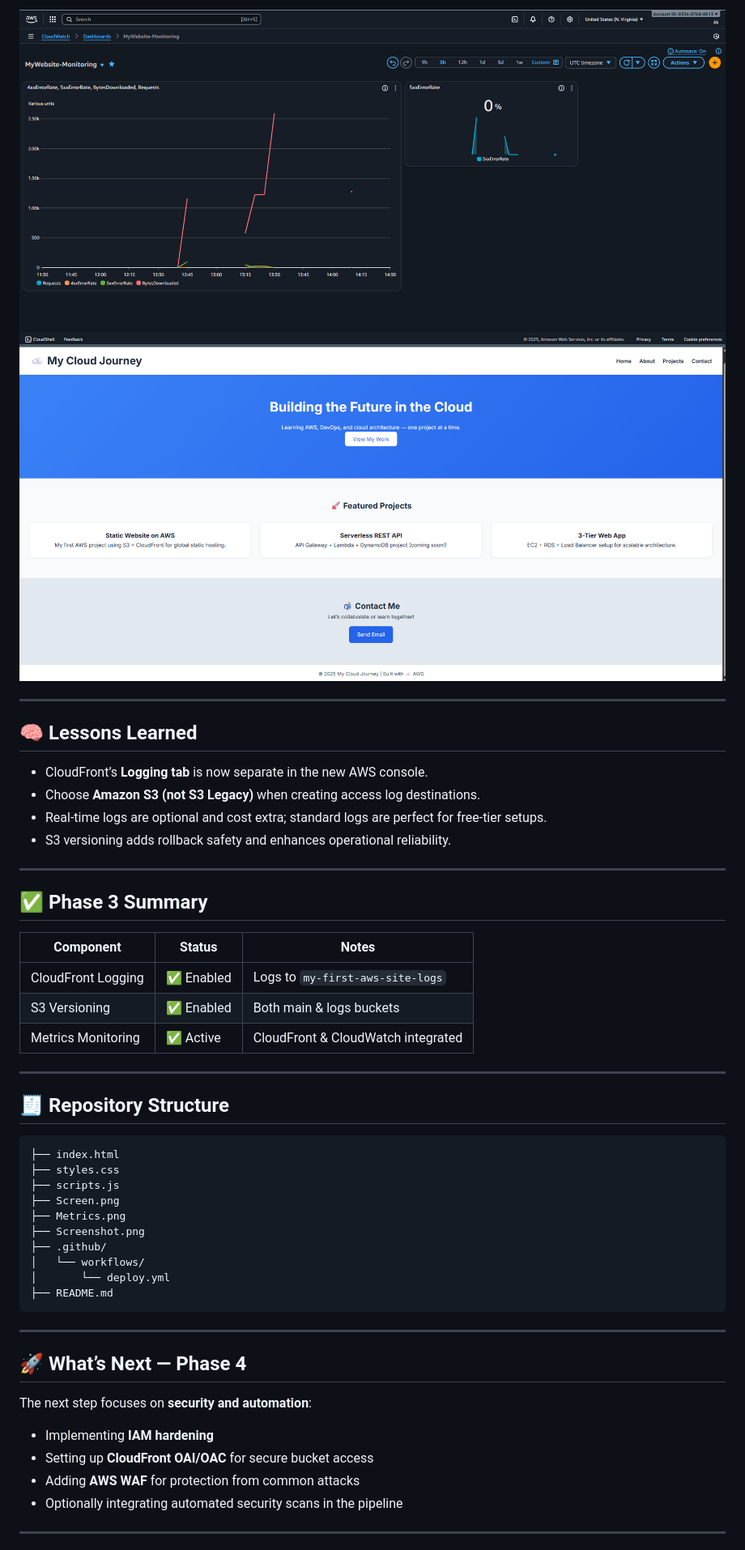
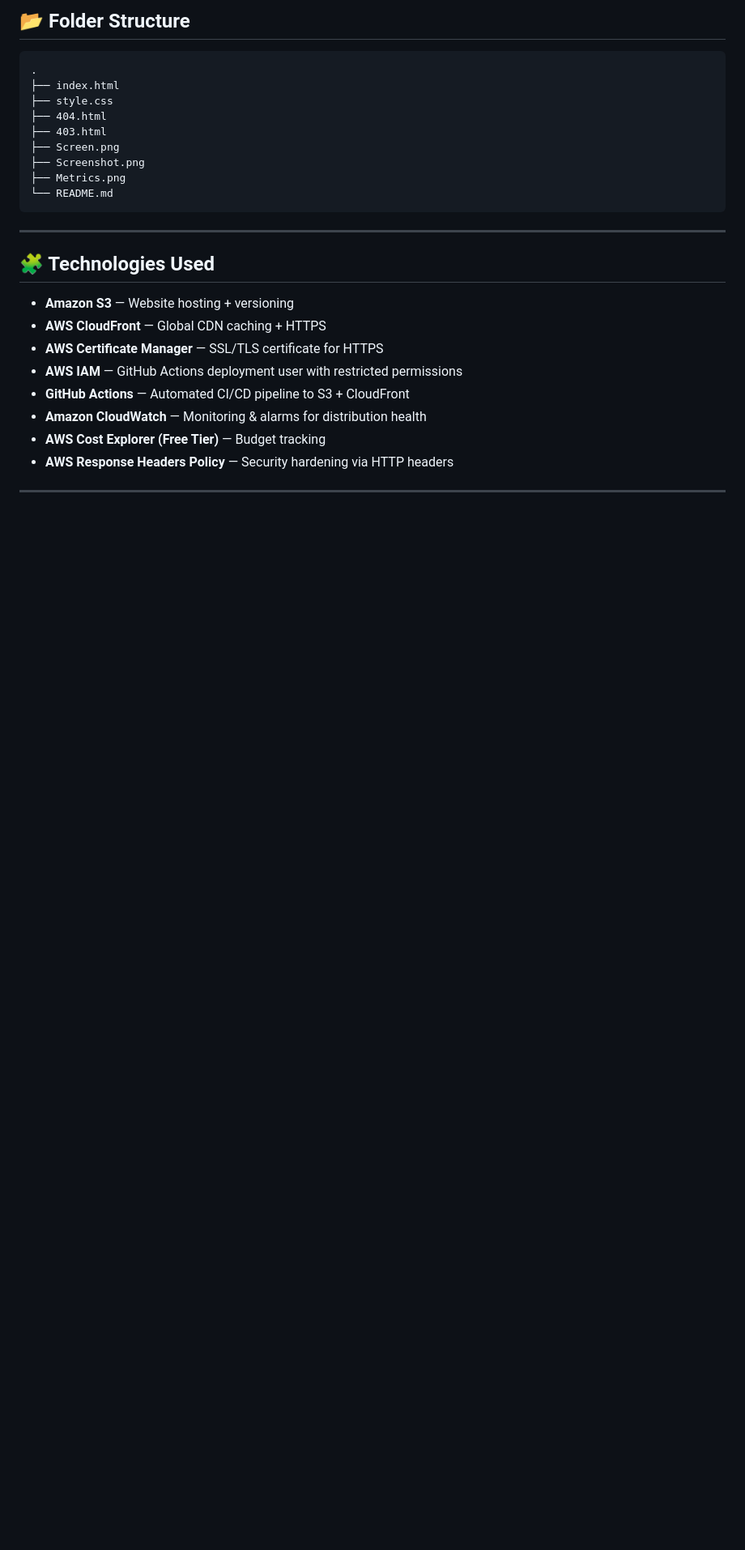
Before and after one commit to Keninjavelas/AWS-Static-Website, a Markdown page: README.md, the part around one of its changes. Shown at 81% size. Rendered like a GitHub page; blank space fills up the shorter version.

Commit message:
Revise README for AWS Cloud Static Website Project
Updated project title, overview, and folder structure. Enhanced sections on technologies used, features implemented, and future enhancements.

````diff
--- a/README.md
+++ b/README.md
@@ -68,52 +10,29 @@ You can restore previous versions of files if they’re accidentally modified or
-![Metrics Dashboard](./Metrics.png)
-![Setup Screenshot](./Screenshot.png)
-
----
-
-## 🧠 Lessons Learned
-
-* CloudFront’s **Logging tab** is now separate in the new AWS console.
-* Choose **Amazon S3 (not S3 Legacy)** when creating access log destinations.
-* Real-time logs are optional and cost extra; standard logs are perfect for free-tier setups.
-* S3 versioning adds rollback safety and enhances operational reliability.
-
----
-
-## ✅ Phase 3 Summary
-
-| Component          | Status    | Notes                              |
-| ------------------ | --------- | ---------------------------------- |
-| CloudFront Logging | ✅ Enabled | Logs to `my-first-aws-site-logs`   |
-| S3 Versioning      | ✅ Enabled | Both main & logs buckets           |
-| Metrics Monitoring | ✅ Active  | CloudFront & CloudWatch integrated |
-
----
-
-## 🧾 Repository Structure
+## 📂 Folder Structure
 
 ```
+.
 ├── index.html
-├── styles.css
-├── scripts.js
+├── style.css
+├── 404.html
+├── 403.html
 ├── Screen.png
+├── Screenshot.png
 ├── Metrics.png
-├── Screenshot.png
-├── .github/
-│   └── workflows/
-│       └── deploy.yml
-├── README.md
+└── README.md
 ```
 
 ---
 
-## 🚀 What’s Next — Phase 4
+## 🧩 Technologies Used
 
-The next step focuses on **security and automation**:
-
-* Implementing **IAM hardening**
-* Setting up **CloudFront OAI/OAC** for secure bucket access
-* Adding **AWS WAF** for protection from common attacks
-* Optionally integrating automated security scans in the pipeline
+* **Amazon S3** — Website hosting + versioning
+* **AWS CloudFront** — Global CDN caching + HTTPS
+* **AWS Certificate Manager** — SSL/TLS certificate for HTTPS
+* **AWS IAM** — GitHub Actions deployment user with restricted permissions
+* **GitHub Actions** — Automated CI/CD pipeline to S3 + CloudFront
+* **Amazon CloudWatch** — Monitoring & alarms for distribution health
+* **AWS Cost Explorer (Free Tier)** — Budget tracking
+* **AWS Response Headers Policy** — Security hardening via HTTP headers
 
 ---
 
````
Also changed, not shown: other parts of README.md (+127 -71 lines).
